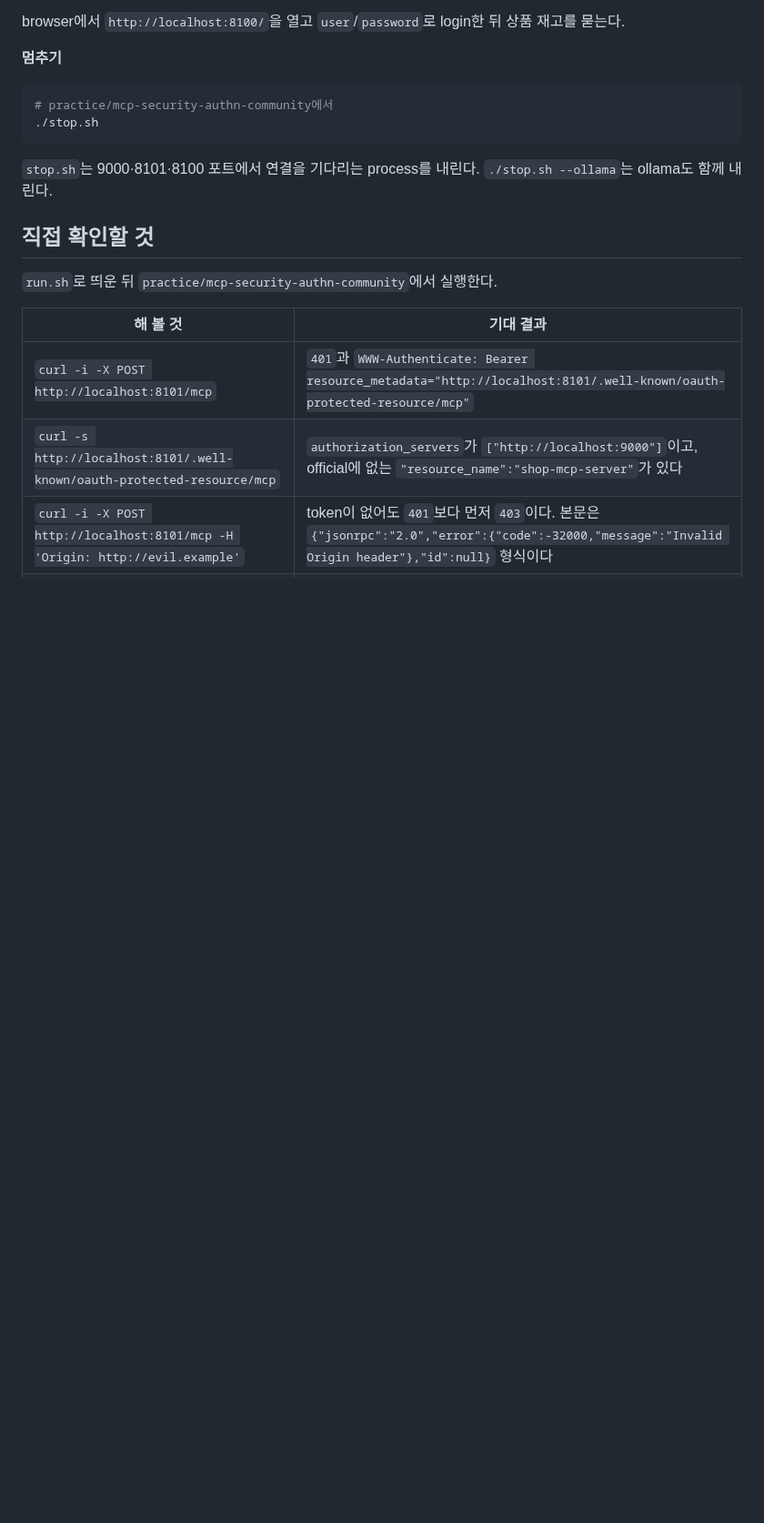
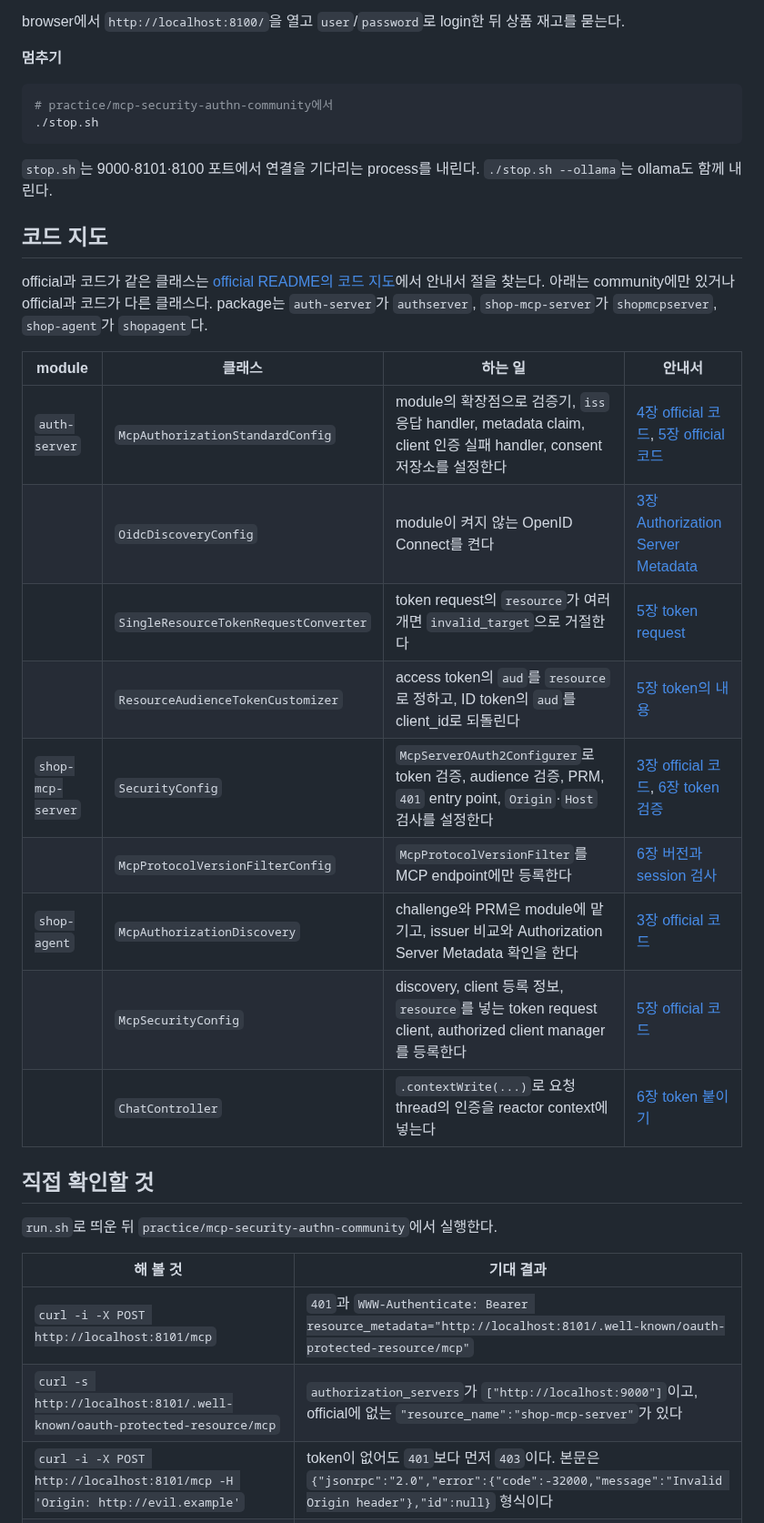
Before and after one commit to starryeye/spring-ai, a Markdown page: practice/mcp-security-authn-community/README.md, the part around one of its changes. Shown at 91% size. GitHub-like rendering; blank space fills up the shorter version.

Commit message:
docs: chat-memory·community README 다듬기
Co-Authored-By: Claude Opus 5.5 <noreply@anthropic.com>

```diff
--- a/practice/mcp-security-authn-community/README.md
+++ b/practice/mcp-security-authn-community/README.md
@@ -230,6 +242,24 @@ browser에서 `http://localhost:8100/`을 열고 `user`/`password`로 login한
 
 `stop.sh`는 9000·8101·8100 포트에서 연결을 기다리는 process를 내린다.
 `./stop.sh --ollama`는 ollama도 함께 내린다.
+
+## 코드 지도
+
+official과 코드가 같은 클래스는 [official README의 코드 지도](../mcp-security-authn-official/README.md#코드-지도)에서 안내서 절을 찾는다.
+아래는 community에만 있거나 official과 코드가 다른 클래스다.
+package는 `auth-server`가 `authserver`, `shop-mcp-server`가 `shopmcpserver`, `shop-agent`가 `shopagent`다.
+
+| module | 클래스 | 하는 일 | 안내서 |
+|---|---|---|---|
+| `auth-server` | `McpAuthorizationStandardConfig` | module의 확장점으로 검증기, `iss` 응답 handler, metadata claim, client 인증 실패 handler, consent 저장소를 설정한다 | [4장 official 코드](../mcp-guide/04-client-registration.md#48-official-코드에서-보기), [5장 official 코드](../mcp-guide/05-authorization-and-token.md#511-official-코드에서-보기) |
+| | `OidcDiscoveryConfig` | module이 켜지 않는 OpenID Connect를 켠다 | [3장 Authorization Server Metadata](../mcp-guide/03-discovery.md#35-3단계-authorization-server-metadata를-읽는다) |
+| | `SingleResourceTokenRequestConverter` | token request의 `resource`가 여러 개면 `invalid_target`으로 거절한다 | [5장 token request](../mcp-guide/05-authorization-and-token.md#57-token-request) |
+| | `ResourceAudienceTokenCustomizer` | access token의 `aud`를 `resource`로 정하고, ID token의 `aud`를 client_id로 되돌린다 | [5장 token의 내용](../mcp-guide/05-authorization-and-token.md#58-token의-내용-access-token과-id-token) |
+| `shop-mcp-server` | `SecurityConfig` | `McpServerOAuth2Configurer`로 token 검증, audience 검증, PRM, `401` entry point, `Origin`·`Host` 검사를 설정한다 | [3장 official 코드](../mcp-guide/03-discovery.md#37-official-코드에서-보기), [6장 token 검증](../mcp-guide/06-mcp-call-and-validation.md#65-2단계-token-검증) |
+| | `McpProtocolVersionFilterConfig` | `McpProtocolVersionFilter`를 MCP endpoint에만 등록한다 | [6장 버전과 session 검사](../mcp-guide/06-mcp-call-and-validation.md#66-34단계-mcp-protocol-version과-session-검사) |
+| `shop-agent` | `McpAuthorizationDiscovery` | challenge와 PRM은 module에 맡기고, issuer 비교와 Authorization Server Metadata 확인을 한다 | [3장 official 코드](../mcp-guide/03-discovery.md#37-official-코드에서-보기) |
+| | `McpSecurityConfig` | discovery, client 등록 정보, `resource`를 넣는 token request client, authorized client manager를 등록한다 | [5장 official 코드](../mcp-guide/05-authorization-and-token.md#511-official-코드에서-보기) |
+| | `ChatController` | `.contextWrite(...)`로 요청 thread의 인증을 reactor context에 넣는다 | [6장 token 붙이기](../mcp-guide/06-mcp-call-and-validation.md#68-agent가-token을-붙이는-방법) |
 
 ## 직접 확인할 것
 
```
Also changed, not shown: other parts of practice/mcp-security-authn-community/README.md (+16 -3 lines), practice/mcp-security-authn-chat-memory/README.md (+19 -4 lines).
